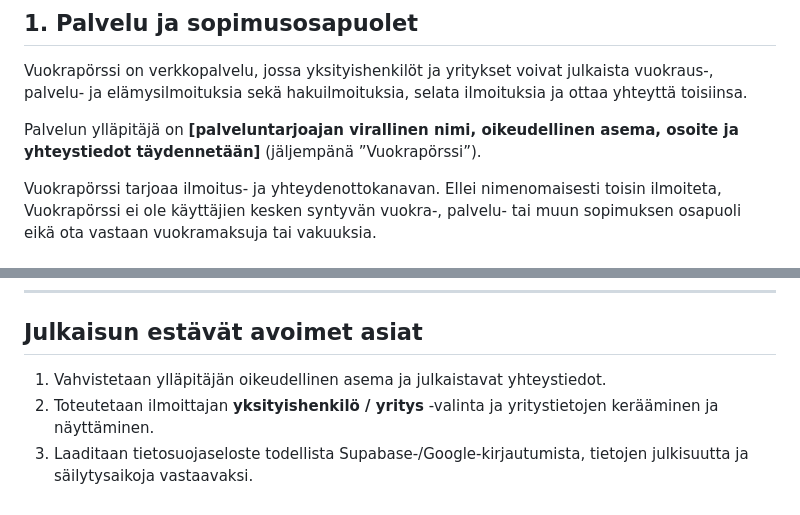
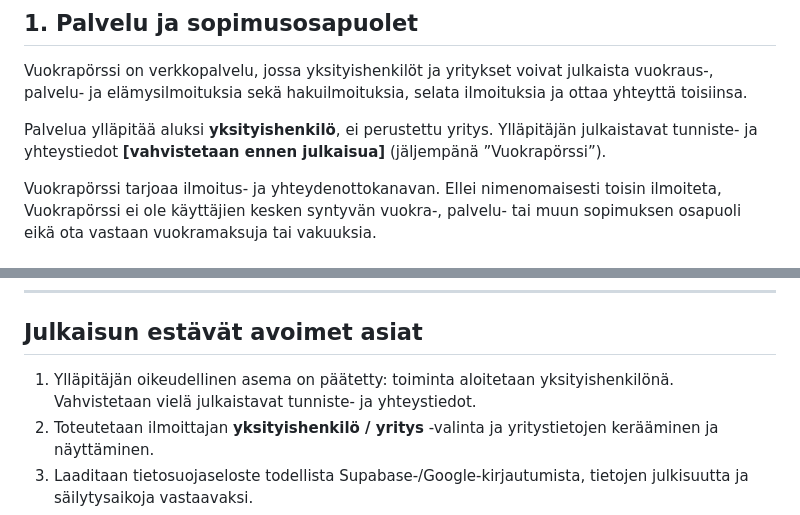
Before and after one commit to jouniatormanen-cmd/vuokraporssi, a Markdown page: lakiasiat/KAYTTOEHDOT-LUONNOS-v01.md, 2 parts joined by grey strips. Drawn GitHub-style.

Commit message:
Päivitä käyttöehtoluonnos yksityishenkilön ylläpitämäksi palveluksi

```diff
--- a/lakiasiat/KAYTTOEHDOT-LUONNOS-v01.md
+++ b/lakiasiat/KAYTTOEHDOT-LUONNOS-v01.md
@@ -9,7 +9,7 @@
 
 Vuokrapörssi on verkkopalvelu, jossa yksityishenkilöt ja yritykset voivat julkaista vuokraus-, palvelu- ja elämysilmoituksia sekä hakuilmoituksia, selata ilmoituksia ja ottaa yhteyttä toisiinsa.
 
-Palvelun ylläpitäjä on **[palveluntarjoajan virallinen nimi, oikeudellinen asema, osoite ja yhteystiedot täydennetään]** (jäljempänä ”Vuokrapörssi”).
+Palvelua ylläpitää aluksi **yksityishenkilö**, ei perustettu yritys. Ylläpitäjän julkaistavat tunniste- ja yhteystiedot **[vahvistetaan ennen julkaisua]** (jäljempänä ”Vuokrapörssi”).
 
 Vuokrapörssi tarjoaa ilmoitus- ja yhteydenottokanavan. Ellei nimenomaisesti toisin ilmoiteta, Vuokrapörssi ei ole käyttäjien kesken syntyvän vuokra-, palvelu- tai muun sopimuksen osapuoli eikä ota vastaan vuokramaksuja tai vakuuksia.
 
@@ -92,7 +92,7 @@ Palvelun käyttöön sovelletaan Suomen lakia, kuitenkaan rajoittamatta kuluttaj
 
 ## Julkaisun estävät avoimet asiat
 
-1. Vahvistetaan ylläpitäjän oikeudellinen asema ja julkaistavat yhteystiedot.
+1. Ylläpitäjän oikeudellinen asema on päätetty: toiminta aloitetaan yksityishenkilönä. Vahvistetaan vielä julkaistavat tunniste- ja yhteystiedot.
 2. Toteutetaan ilmoittajan **yksityishenkilö / yritys** -valinta ja yritystietojen kerääminen ja näyttäminen.
 3. Laaditaan tietosuojaseloste todellista Supabase-/Google-kirjautumista, tietojen julkisuutta ja säilytysaikoja vastaavaksi.
 4. Toteutetaan lainmukainen laittoman sisällön ilmoituskanava, moderointikäytännöt ja tarvittavat perustelu-/valitusmenettelyt.
```
Also changed, not shown: other parts of lakiasiat/KAYTTOEHDOT-LUONNOS-v01.md (+1 -1 lines).
